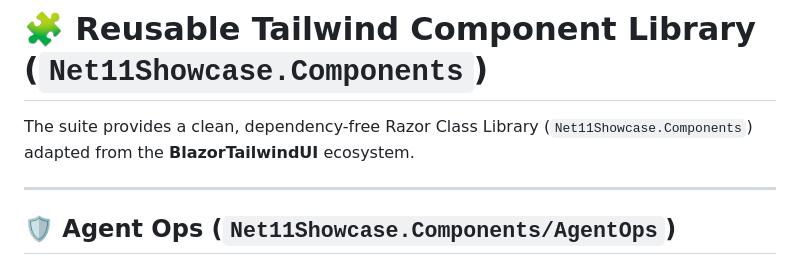
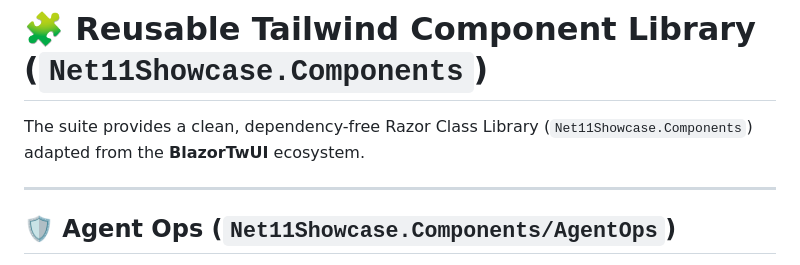
Before and after one commit to donpotts/Net11Showcase, a Markdown page: docs/COMPONENTS.md, the part around the change. Drawn GitHub-style.

```diff
--- a/docs/COMPONENTS.md
+++ b/docs/COMPONENTS.md
@@ -1,6 +1,6 @@
 # 🧩 Reusable Tailwind Component Library (`Net11Showcase.Components`)
 
-The suite provides a clean, dependency-free Razor Class Library (`Net11Showcase.Components`) adapted from the **BlazorTailwindUI** ecosystem.
+The suite provides a clean, dependency-free Razor Class Library (`Net11Showcase.Components`) adapted from the **BlazorTwUI** ecosystem.
 
 ---
 
```
Also changed, not shown: README.md (+10 -8 lines), docs/HELP.md (+1 -1 lines), docs/videos/net11-showcase-tour.gif (added), 6 other files.
